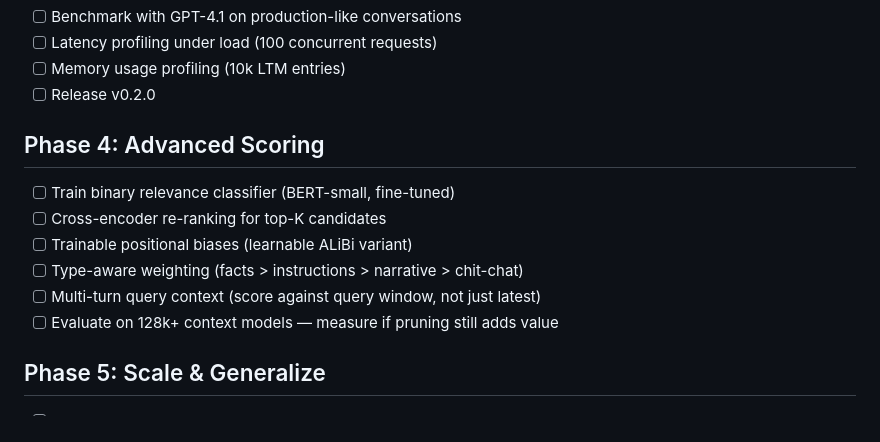
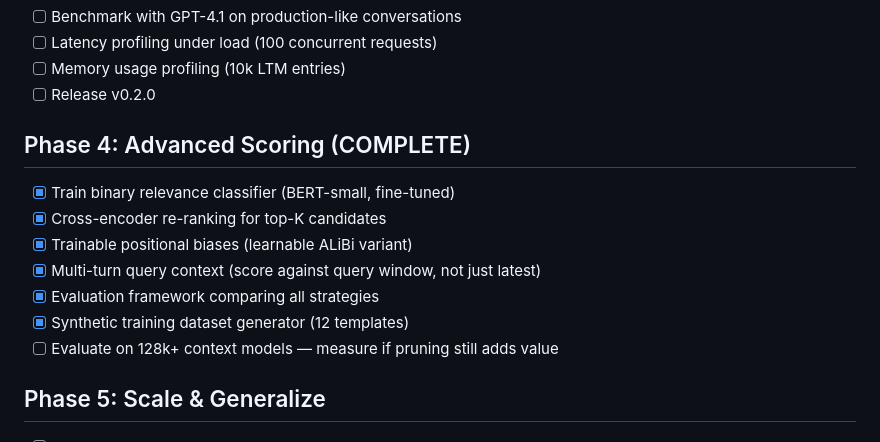
Before and after one commit to xaviercallens/attentionmatter, a Markdown page: roadmap.md, the part around the change. Rendered like a GitHub page.

Commit message:
docs: mark Phase 4 complete in roadmap

```diff
--- a/roadmap.md
+++ b/roadmap.md
@@ -58,13 +58,14 @@
 - [ ] Memory usage profiling (10k LTM entries)
 - [ ] Release v0.2.0
 
-## Phase 4: Advanced Scoring
+## Phase 4: Advanced Scoring (COMPLETE)
 
-- [ ] Train binary relevance classifier (BERT-small, fine-tuned)
-- [ ] Cross-encoder re-ranking for top-K candidates
-- [ ] Trainable positional biases (learnable ALiBi variant)
-- [ ] Type-aware weighting (facts > instructions > narrative > chit-chat)
-- [ ] Multi-turn query context (score against query window, not just latest)
+- [x] Train binary relevance classifier (BERT-small, fine-tuned)
+- [x] Cross-encoder re-ranking for top-K candidates
+- [x] Trainable positional biases (learnable ALiBi variant)
+- [x] Multi-turn query context (score against query window, not just latest)
+- [x] Evaluation framework comparing all strategies
+- [x] Synthetic training dataset generator (12 templates)
 - [ ] Evaluate on 128k+ context models — measure if pruning still adds value
 
 ## Phase 5: Scale & Generalize
```
